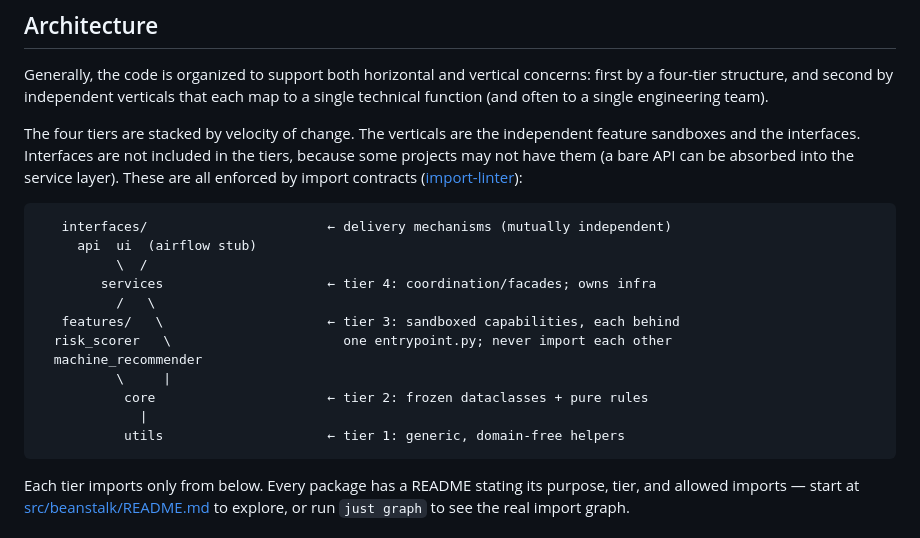
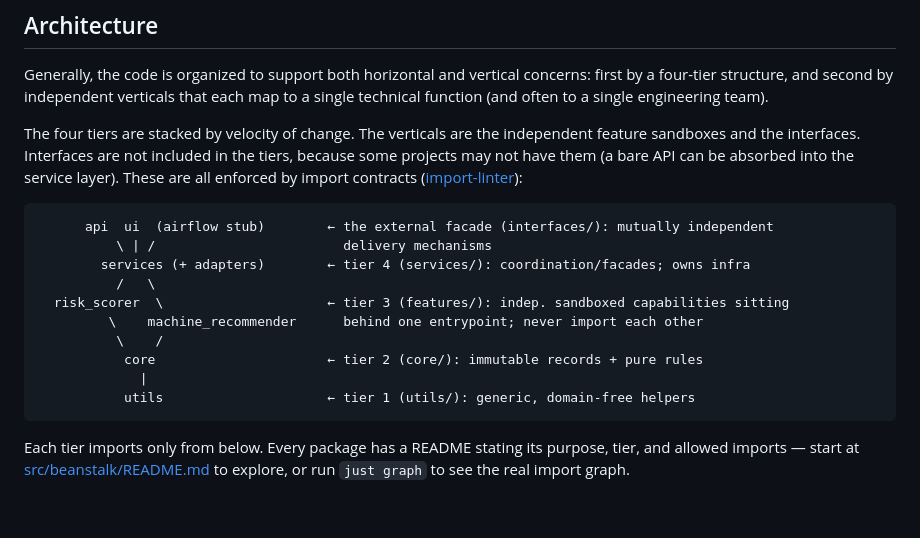
Before and after one commit to tcunnington/beanstalk, a Markdown page: README.md, the part around the change. GitHub-like rendering; blank space fills up the shorter version.

Commit message:
Update README diagram and add references to external arch in design-rules

````diff
--- a/README.md
+++ b/README.md
@@ -56,18 +56,16 @@ These are all enforced by import contracts
 ([import-linter](https://import-linter.readthedocs.io/)):
 
 ```
-   interfaces/                       ← delivery mechanisms (mutually independent)
-     api  ui  (airflow stub)
-          \  /
-        services                     ← tier 4: coordination/facades; owns infra
+      api  ui  (airflow stub)        ← the external facade (interfaces/): mutually independent
+          \ | /                        delivery mechanisms
+        services (+ adapters)        ← tier 4 (services/): coordination/facades; owns infra
           /   \
-   features/   \                     ← tier 3: sandboxed capabilities, each behind
-  risk_scorer   \                      one entrypoint.py; never import each other
-  machine_recommender
-          \     |
-           core                      ← tier 2: frozen dataclasses + pure rules
+  risk_scorer  \                     ← tier 3 (features/): indep. sandboxed capabilities sitting
+         \    machine_recommender      behind one entrypoint; never import each other
+          \    /
+           core                      ← tier 2 (core/): immutable records + pure rules
              |
-           utils                     ← tier 1: generic, domain-free helpers
+           utils                     ← tier 1 (utils/): generic, domain-free helpers
 ```
 
 Each tier imports only from below. Every package has a README stating its
````
Also changed, not shown: docs/design-rules.md (+4 -2 lines).
